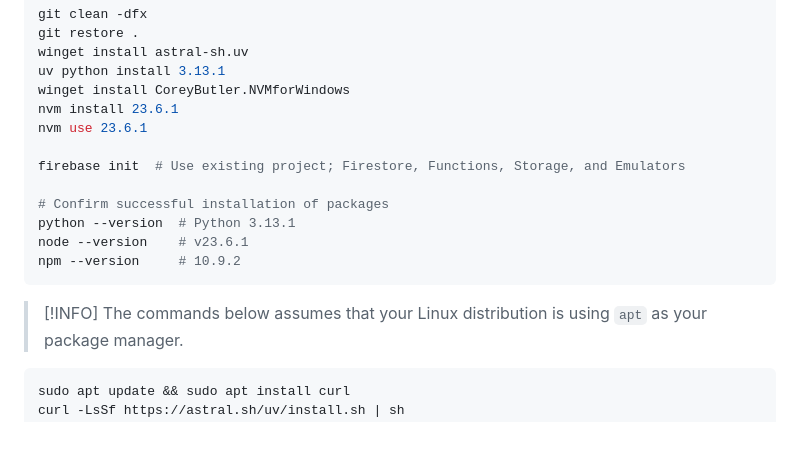
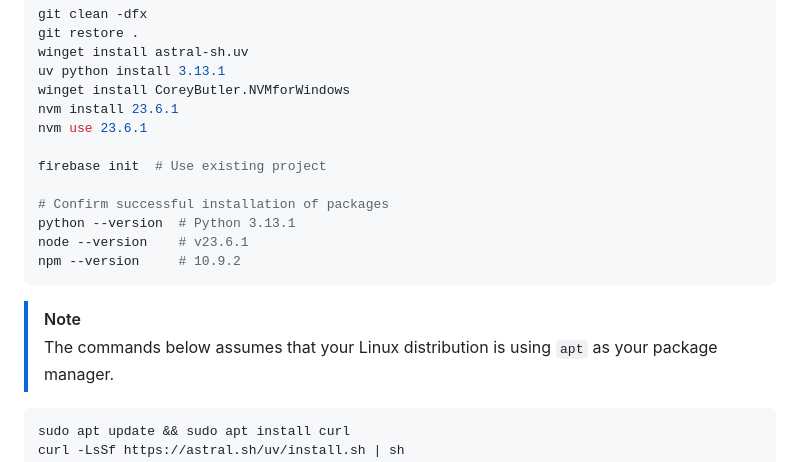
Before and after one commit to Staber07/ProjectSCARS, a Markdown page: README.md, the part around the change. Drawn GitHub-style; blank space fills up the shorter version.

Commit message:
docs: fix callout
Signed-off-by: Chris1320 <chris1320is@protonmail.com>

````diff
--- a/README.md
+++ b/README.md
@@ -35,7 +35,7 @@ winget install CoreyButler.NVMforWindows
 nvm install 23.6.1
 nvm use 23.6.1
 
-firebase init  # Use existing project; Firestore, Functions, Storage, and Emulators
+firebase init  # Use existing project
 
 # Confirm successful installation of packages
 python --version  # Python 3.13.1
@@ -43,7 +43,7 @@ node --version    # v23.6.1
 npm --version     # 10.9.2
 ```
 
-> [!INFO]
+> [!NOTE]
 > The commands below assumes that your Linux distribution is using `apt` as your package manager.
 
 ```bash
````
